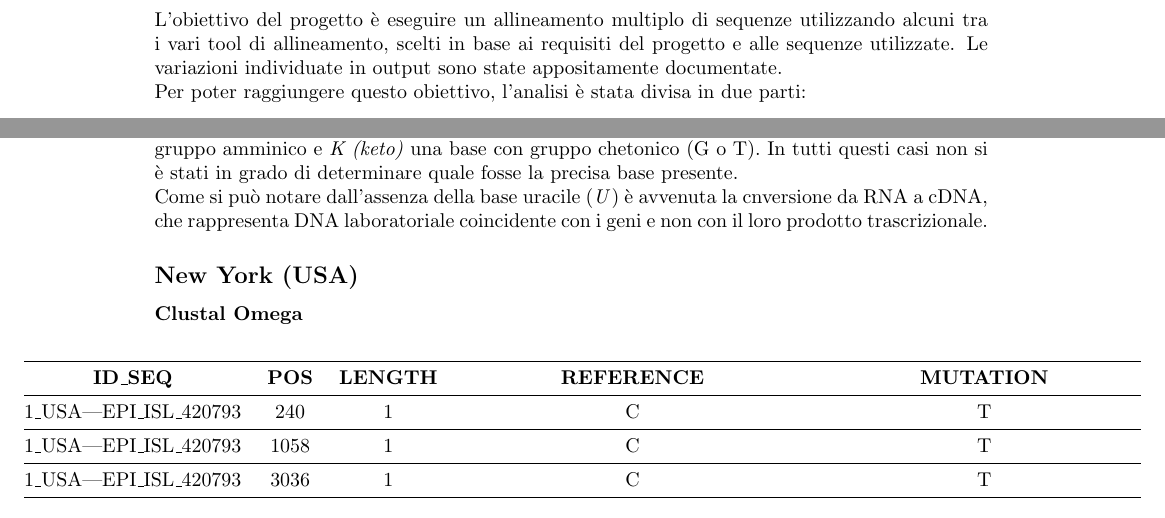
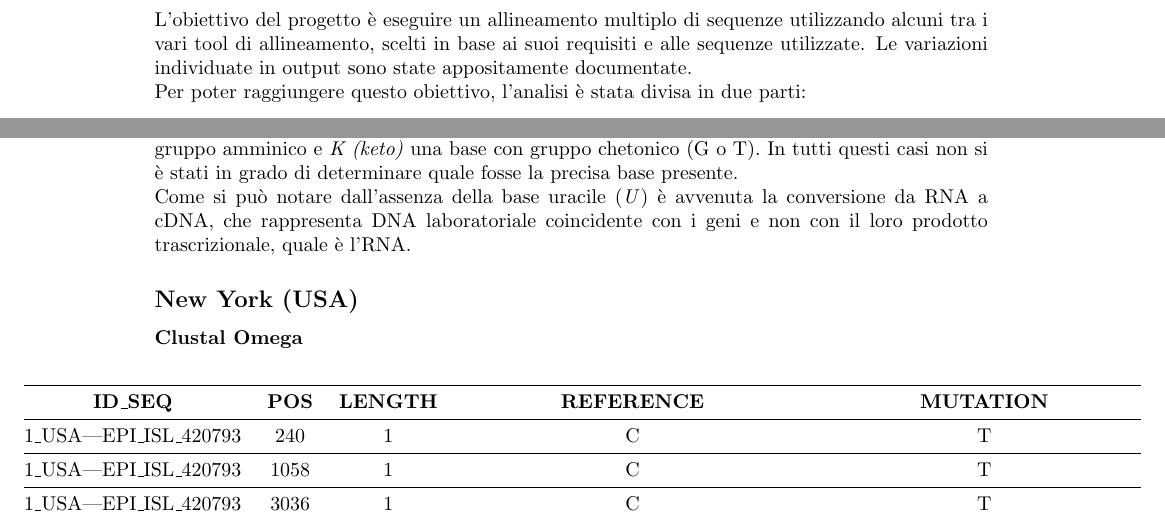
Before and after one commit to ivemberg/bionformatics, a LaTeX document (Report/Relazione.tex): two parts of pages 4 and 8 of 54, joined at a grey line, cut so that both start at the same text. Compiled offline with pdfLaTeX.

Commit message:
update report

```diff
--- a/Report/Relazione.tex
+++ b/Report/Relazione.tex
@@ -105,7 +105,7 @@ Al 25 maggio 2020, ci sono stati 5.428.605 casi confermati totali di infezione d
 \newpage
 
 \section{Obiettivo del progetto}
-L'obiettivo del progetto è eseguire un allineamento multiplo di sequenze utilizzando alcuni tra i vari tool di allineamento, scelti in base ai requisiti del progetto e alle sequenze utilizzate. Le variazioni individuate in output sono state appositamente documentate. \\
+L'obiettivo del progetto è eseguire un allineamento multiplo di sequenze utilizzando alcuni tra i vari tool di allineamento, scelti in base ai suoi requisiti e alle sequenze utilizzate. Le variazioni individuate in output sono state appositamente documentate. \\
 Per poter raggiungere questo obiettivo, l'analisi è stata divisa in due parti:
 \begin{itemize}
 \item Nella prima parte viene eseguita un'analisi verticale fra la sequenza di riferimento (la prima sequenza raccolta presente a database, Wuhan - Dicembre 2019) e le sequenze prese rispettivamente da Italia, New York, Spagna e Russia. Le sequenze dei singoli paesi sono state scelte seguendo un ordine temporale consecutivo, in modo tale da individuare eventuali modifiche avvenute nel tempo.
@@ -249,7 +249,7 @@ I tre tool hanno fornito risultati identici e sono presenti delle variazioni com
 \section{Appendice A - risultati confronto verticale}
 Di seguito sono riportate le variazioni delle sequenze selezionate divise per paese e per tool utilizzato. In ogni tabella viene indicato l'ID della sequenza, la posizione nella quale avviene una variazione, la lunghezza di tale modifica, la base (o la sequenza di basi nel caso si tratti di un cambiamento su più posizioni contigue) presente nella sequenza di riferimento e quella presente nella sequenza analizzata. \\
 È importante tener conto che in alcune sequenze sono presenti i caratteri {N, W, K, S, Y, M}. \textit{N} identifica che non è stato possibile individuare la base presente, \textit{W (weak)} una base debole (A o T), \textit{S (strong)} una base forte (C o G), \textit{Y} una pimiridina (C o T), \textit{M (amino)} una base con gruppo amminico e \textit{K (keto)} una base con gruppo chetonico (G o T). In tutti questi casi non si è stati in grado di determinare quale fosse la precisa base presente. \\
-Come si può notare dall'assenza della base uracile (\textit{U}) è avvenuta la cnversione da RNA a cDNA, che rappresenta DNA laboratoriale coincidente con i geni e non con il loro prodotto trascrizionale.
+Come si può notare dall'assenza della base uracile (\textit{U}) è avvenuta la conversione da RNA a cDNA, che rappresenta DNA laboratoriale coincidente con i geni e non con il loro prodotto trascrizionale, quale è l'RNA.
 
 \subsection{New York (USA)}
 \subsubsection{Clustal Omega}
```
Also changed, not shown: Report/img/logo_bicocca.png (renamed from img/logo_bicocca.png), 1 other file.
